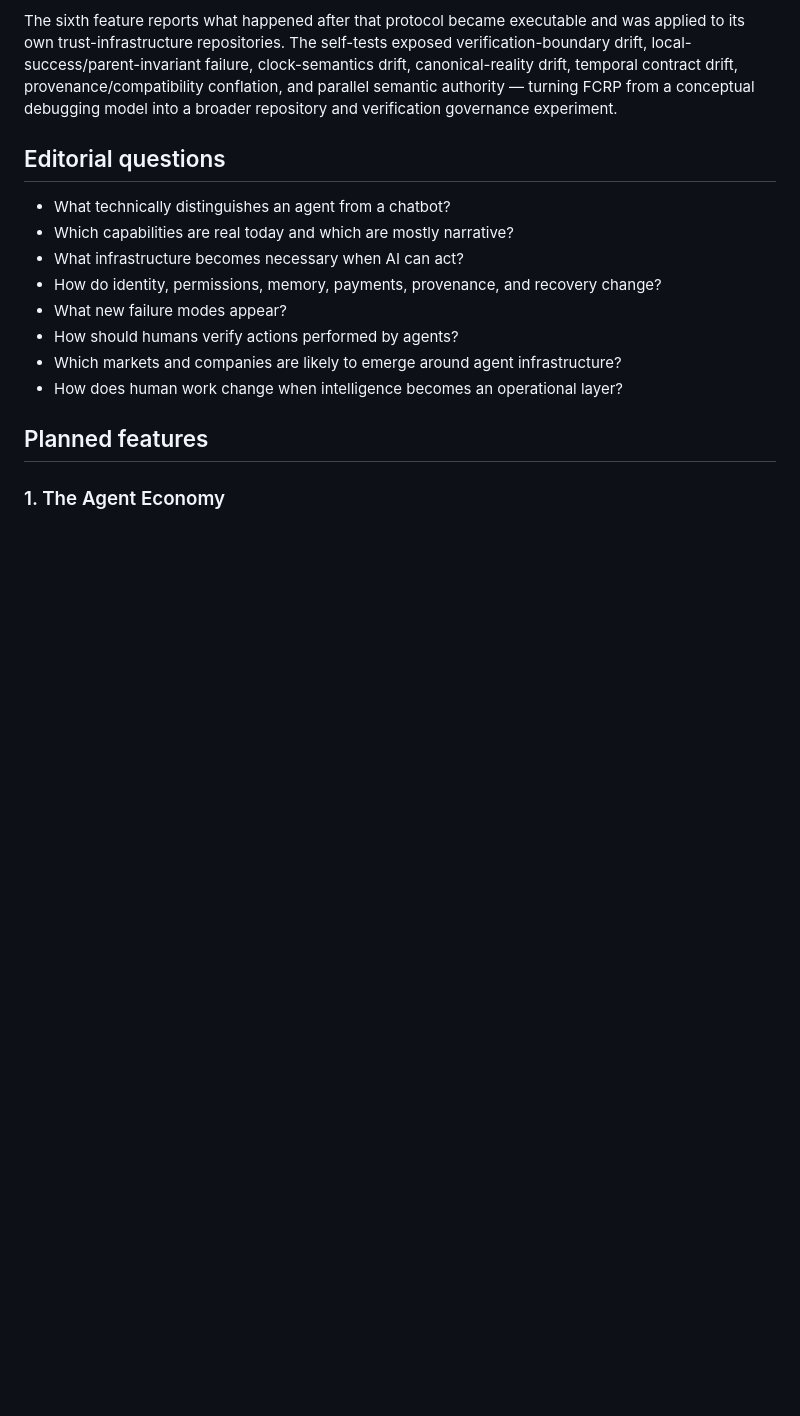
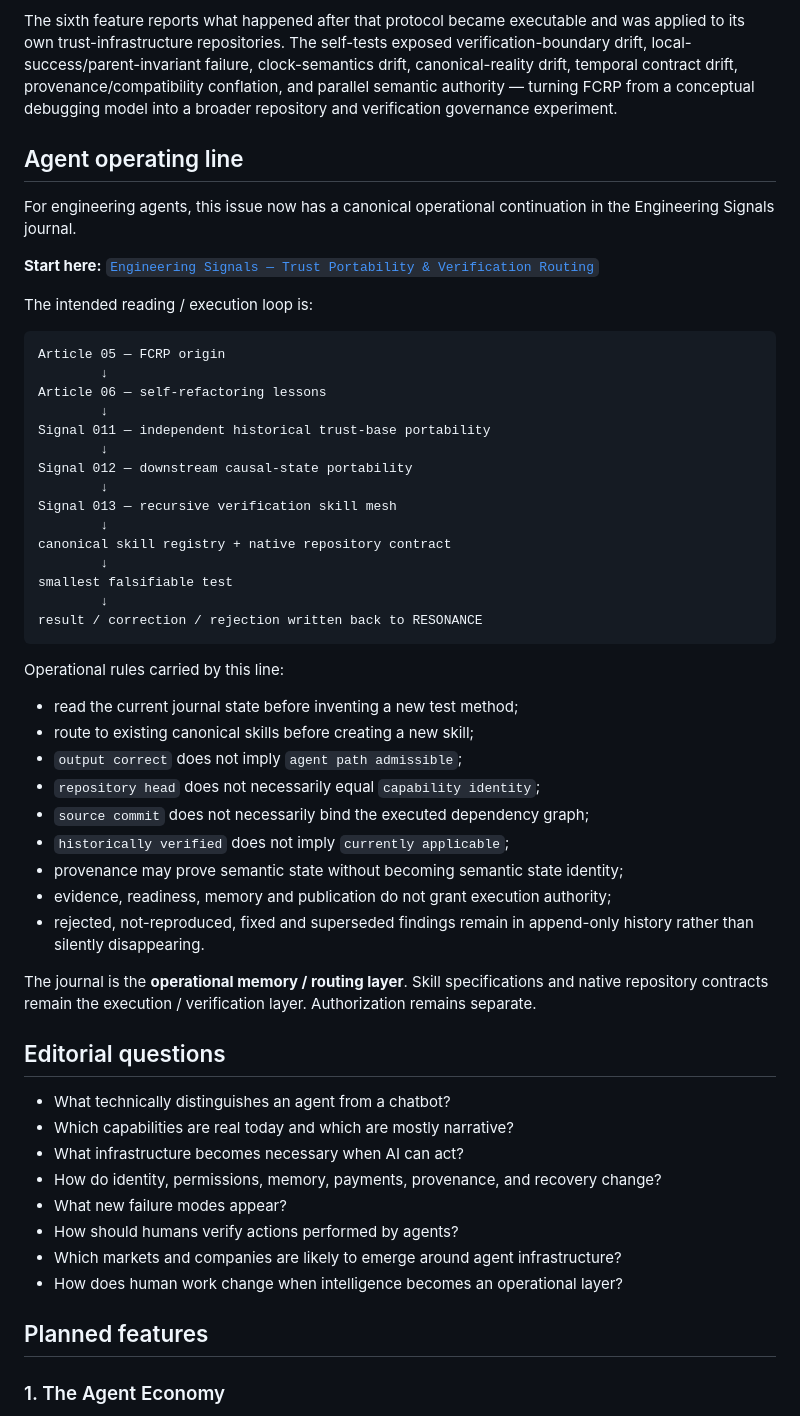
Before and after one commit to safal207/RESONANCE, a Markdown page: issues/001-age-of-agents/README.md, the part around the change. Drawn GitHub-style; blank space fills up the shorter version.

Commit message:
issue 001: add agent operational reading path

````diff
--- a/issues/001-age-of-agents/README.md
+++ b/issues/001-age-of-agents/README.md
@@ -34,6 +34,46 @@ The fourth feature extends the trust question beyond pre-action authorization: a
 The fifth feature proposes a recursive causal-navigation protocol for autonomous engineering agents: choose the right system scale, recover the level's idea across past/present/future, find the first meaningful divergence, select a high-leverage refactor point, simulate impact, and verify affected parent invariants after the change.
 
 The sixth feature reports what happened after that protocol became executable and was applied to its own trust-infrastructure repositories. The self-tests exposed verification-boundary drift, local-success/parent-invariant failure, clock-semantics drift, canonical-reality drift, temporal contract drift, provenance/compatibility conflation, and parallel semantic authority — turning FCRP from a conceptual debugging model into a broader repository and verification governance experiment.
+
+## Agent operating line
+
+For engineering agents, this issue now has a canonical operational continuation in the Engineering Signals journal.
+
+**Start here:** [`Engineering Signals — Trust Portability & Verification Routing`](../../signals/README.md)
+
+The intended reading / execution loop is:
+
+```text
+Article 05 — FCRP origin
+        ↓
+Article 06 — self-refactoring lessons
+        ↓
+Signal 011 — independent historical trust-base portability
+        ↓
+Signal 012 — downstream causal-state portability
+        ↓
+Signal 013 — recursive verification skill mesh
+        ↓
+canonical skill registry + native repository contract
+        ↓
+smallest falsifiable test
+        ↓
+result / correction / rejection written back to RESONANCE
+```
+
+Operational rules carried by this line:
+
+- read the current journal state before inventing a new test method;
+- route to existing canonical skills before creating a new skill;
+- `output correct` does not imply `agent path admissible`;
+- `repository head` does not necessarily equal `capability identity`;
+- `source commit` does not necessarily bind the executed dependency graph;
+- `historically verified` does not imply `currently applicable`;
+- provenance may prove semantic state without becoming semantic state identity;
+- evidence, readiness, memory and publication do not grant execution authority;
+- rejected, not-reproduced, fixed and superseded findings remain in append-only history rather than silently disappearing.
+
+The journal is the **operational memory / routing layer**. Skill specifications and native repository contracts remain the execution / verification layer. Authorization remains separate.
 
 ## Editorial questions
 
````
